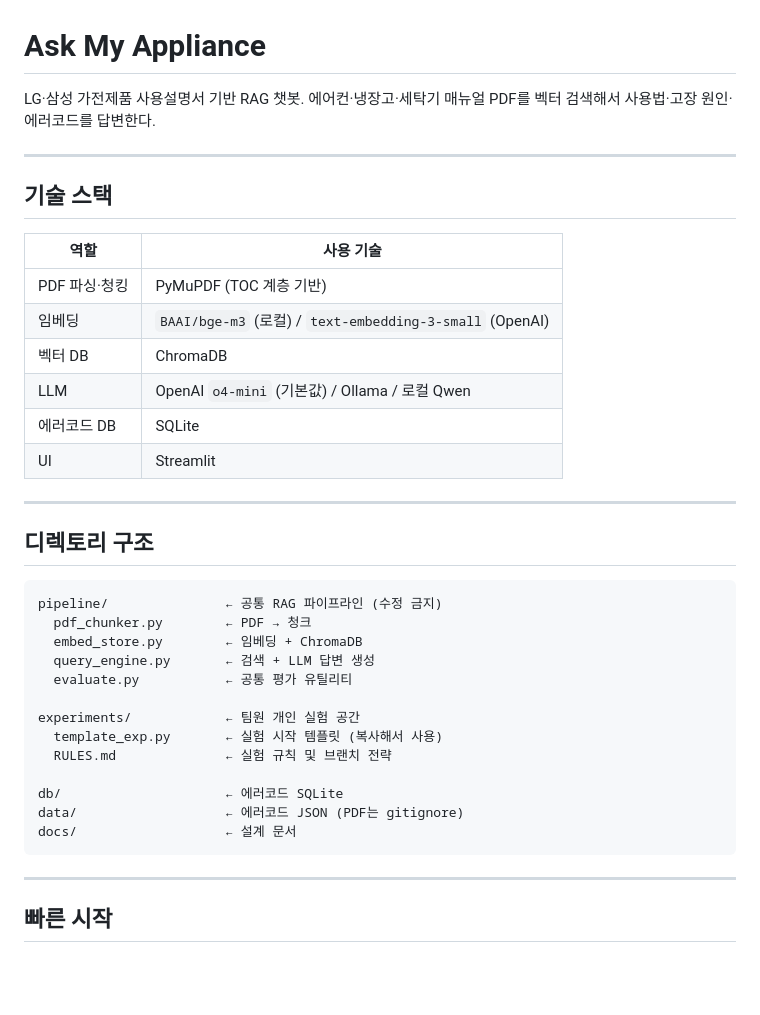
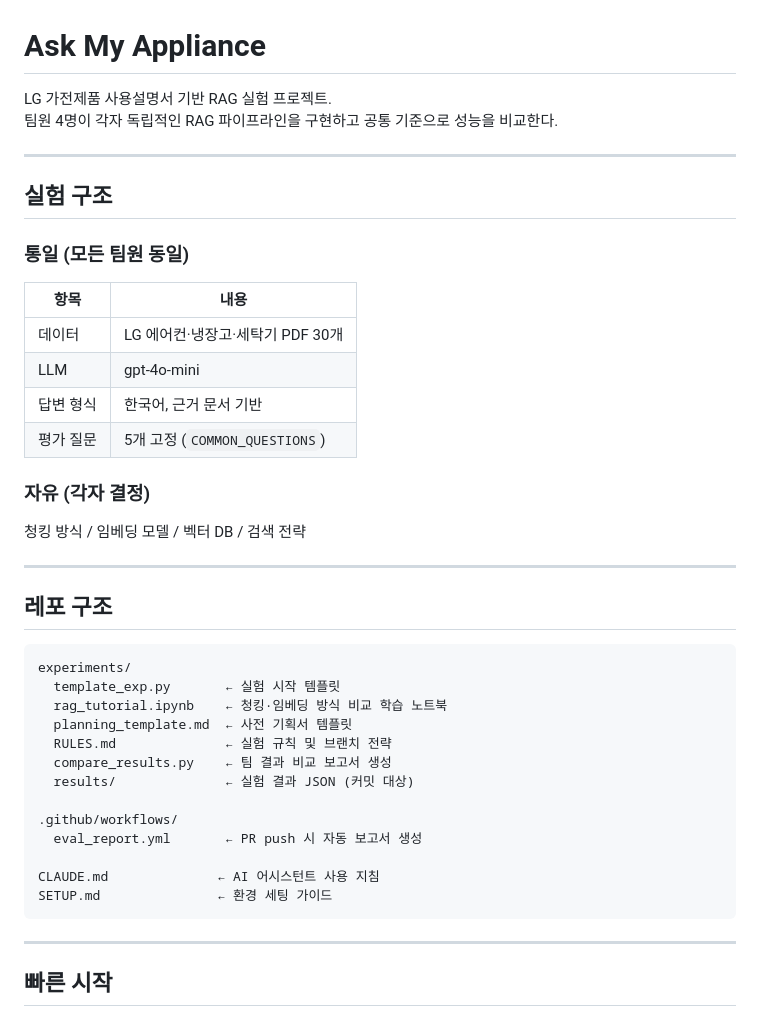
Before and after one commit to Broogun/ask-my-appliance, a Markdown page: README.md, the part around one of its changes. Drawn GitHub-style; blank space fills up the shorter version.

````diff
--- a/README.md
+++ b/README.md
@@ -1,39 +1,43 @@
 # Ask My Appliance
 
-LG·삼성 가전제품 사용설명서 기반 RAG 챗봇.
-에어컨·냉장고·세탁기 매뉴얼 PDF를 벡터 검색해서 사용법·고장 원인·에러코드를 답변한다.
+LG 가전제품 사용설명서 기반 RAG 실험 프로젝트.
+팀원 4명이 각자 독립적인 RAG 파이프라인을 구현하고 공통 기준으로 성능을 비교한다.
 
 ---
 
-## 기술 스택
+## 실험 구조
 
-| 역할 | 사용 기술 |
+### 통일 (모든 팀원 동일)
+
+| 항목 | 내용 |
 |---|---|
-| PDF 파싱·청킹 | PyMuPDF (TOC 계층 기반) |
-| 임베딩 | `BAAI/bge-m3` (로컬) / `text-embedding-3-small` (OpenAI) |
-| 벡터 DB | ChromaDB |
-| LLM | OpenAI `o4-mini` (기본값) / Ollama / 로컬 Qwen |
-| 에러코드 DB | SQLite |
-| UI | Streamlit |
+| 데이터 | LG 에어컨·냉장고·세탁기 PDF 30개 |
+| LLM | gpt-4o-mini |
+| 답변 형식 | 한국어, 근거 문서 기반 |
+| 평가 질문 | 5개 고정 (`COMMON_QUESTIONS`) |
+
+### 자유 (각자 결정)
+
+청킹 방식 / 임베딩 모델 / 벡터 DB / 검색 전략
 
 ---
 
-## 디렉토리 구조
+## 레포 구조
 
 ```
-pipeline/               ← 공통 RAG 파이프라인 (수정 금지)
-  pdf_chunker.py        ← PDF → 청크
-  embed_store.py        ← 임베딩 + ChromaDB
-  query_engine.py       ← 검색 + LLM 답변 생성
-  evaluate.py           ← 공통 평가 유틸리티
+experiments/
+  template_exp.py       ← 실험 시작 템플릿
+  rag_tutorial.ipynb    ← 청킹·임베딩 방식 비교 학습 노트북
+  planning_template.md  ← 사전 기획서 템플릿
+  RULES.md              ← 실험 규칙 및 브랜치 전략
+  compare_results.py    ← 팀 결과 비교 보고서 생성
+  results/              ← 실험 결과 JSON (커밋 대상)
 
-experiments/            ← 팀원 개인 실험 공간
-  template_exp.py       ← 실험 시작 템플릿 (복사해서 사용)
-  RULES.md              ← 실험 규칙 및 브랜치 전략
+.github/workflows/
+  eval_report.yml       ← PR push 시 자동 보고서 생성
 
-db/                     ← 에러코드 SQLite
-data/                   ← 에러코드 JSON (PDF는 gitignore)
-docs/                   ← 설계 문서
+CLAUDE.md              ← AI 어시스턴트 사용 지침
+SETUP.md               ← 환경 세팅 가이드
 ```
 
 ---
````
Also changed, not shown: other parts of README.md (+37 -49 lines).
